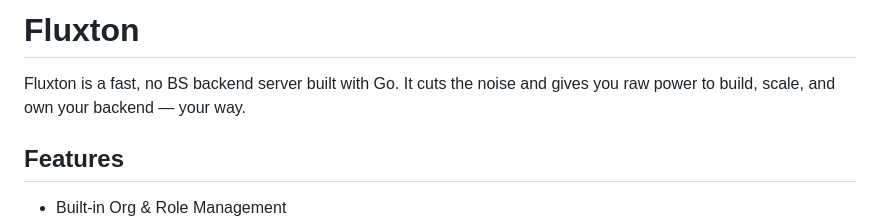
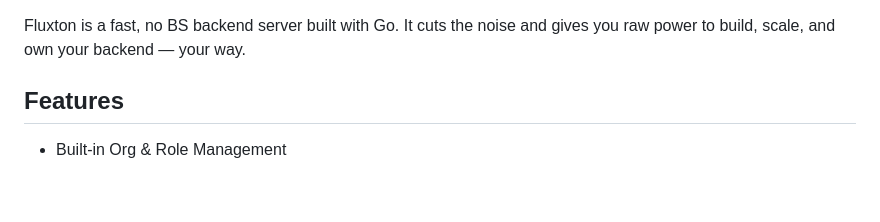
Before and after one commit to fluxendd/fluxend, a Markdown page: README.md, the part around the change. Drawn GitHub-style; blank space fills up the shorter version.

```diff
--- a/README.md
+++ b/README.md
@@ -1,4 +1,3 @@
-# Fluxton
 Fluxton is a fast, no BS backend server built with Go. It cuts the noise and gives you raw power to build, scale, and own your backend — your way.
 
 ## Features
```
